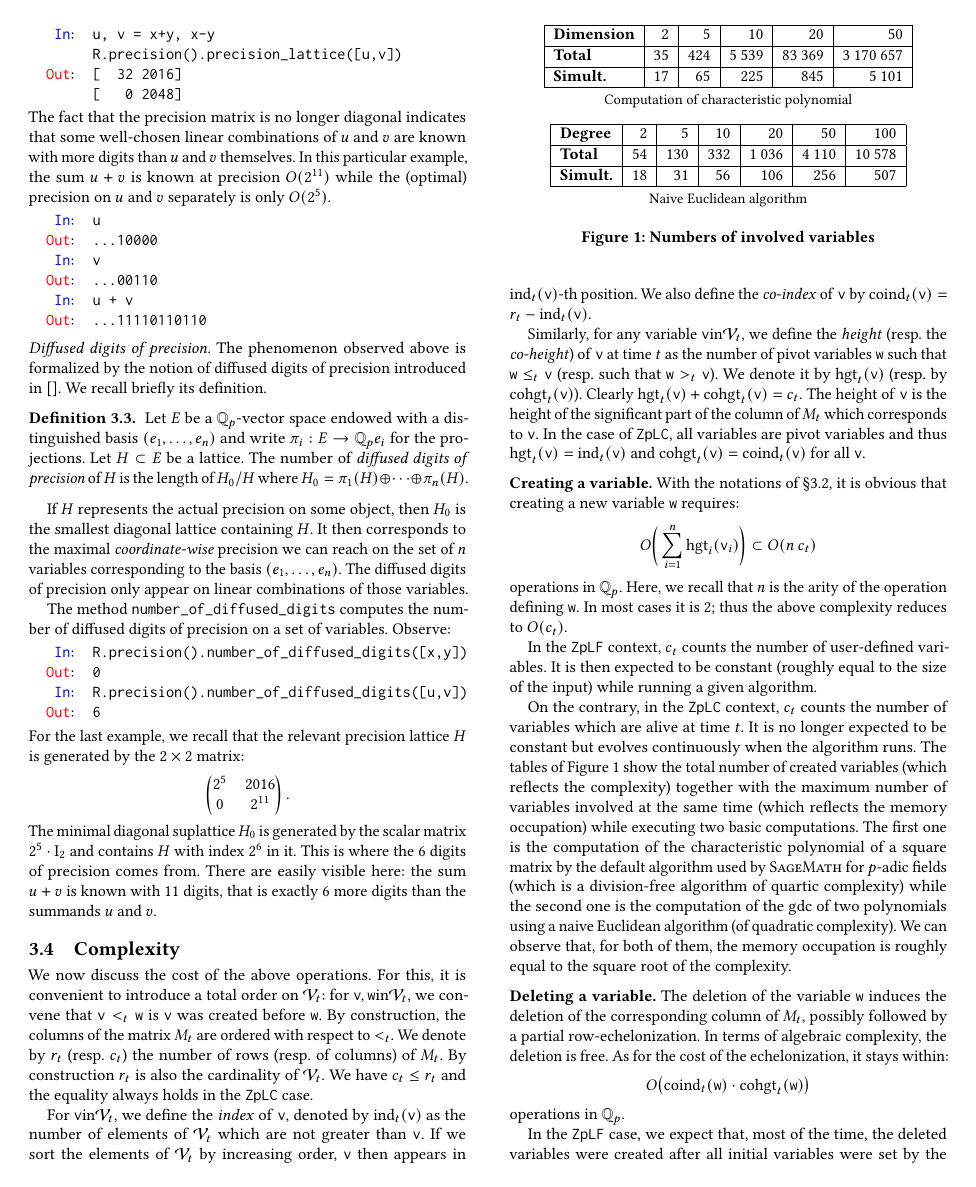
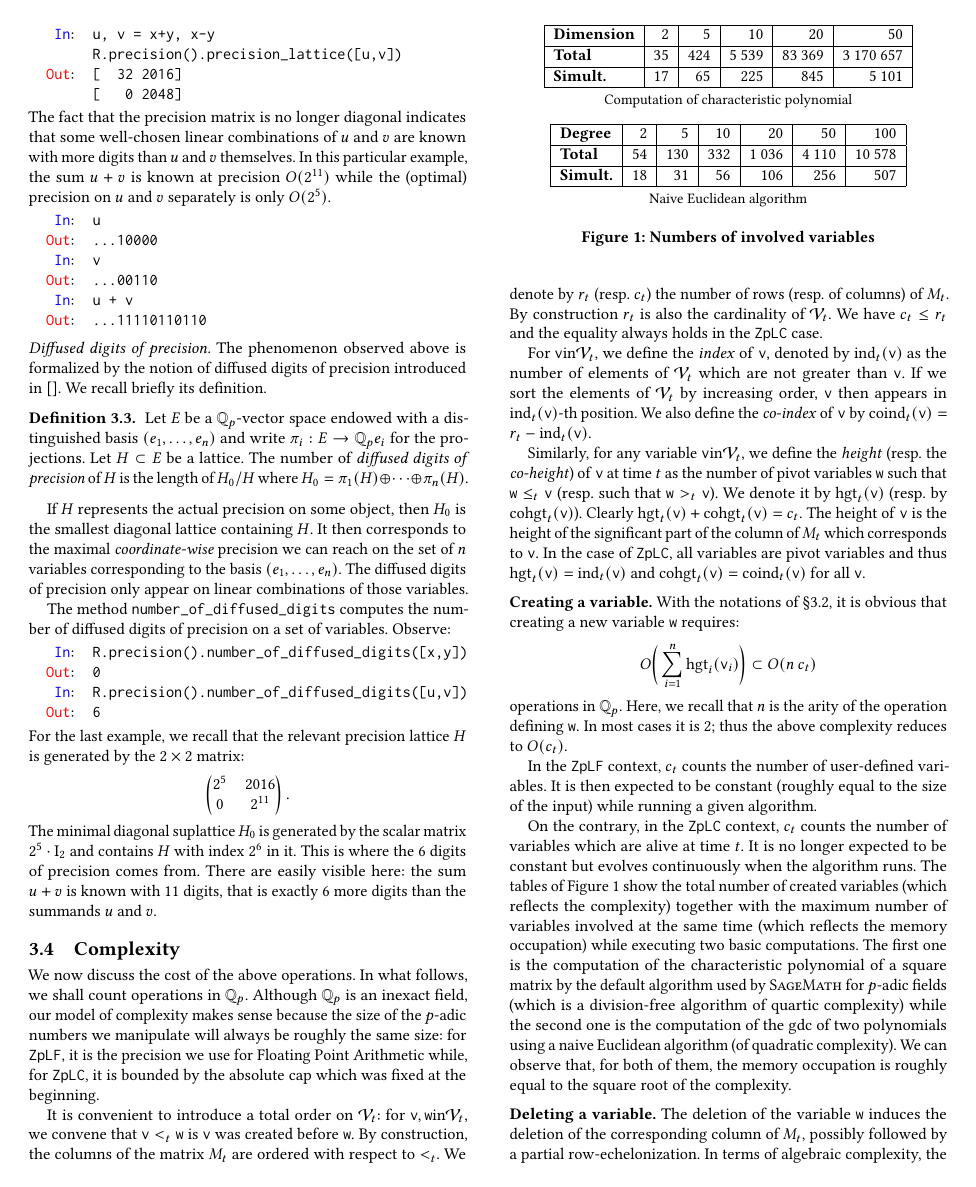
Before and after one commit to roed314/padicprec, a LaTeX paper (ZpL/ZpL.tex): page 6 of 8. Compiled offline with pdfLaTeX.

Commit message:
Some words about the complexity model

```diff
--- a/ZpL/ZpL.tex
+++ b/ZpL/ZpL.tex
@@ -74,7 +74,6 @@
 \newcommand{\ZpL}{\text{\rm \tt ZpL}\xspace}
 \newcommand{\ZpLC}{\text{\rm \tt ZpLC}\xspace}
 \newcommand{\ZpLF}{\text{\rm \tt ZpLF}\xspace}
-\newcommand{\ZpFP}{\text{\rm \tt ZpFP}\xspace}
 
 \newcommand{\card}{\text{Card}\:}
 \newcommand{\ind}{\text{ind}}
@@ -1151,8 +1150,14 @@ that is exactly $6$ more digits than the summands $u$ and $v$.
 \subsection{Complexity}
 
 We now discuss the cost of the above operations.
-For this,
-it is convenient to introduce a total order on $\calV_t$: for $\ttv,
+In what follows, we shall count operations in $\Qp$. Although $\Qp$
+is an inexact field, our model of complexity makes sense because the
+size of the $p$-adic numbers we manipulate will always be roughly the
+same size: for \ZpLF, it is the precision we use for Floating Point
+Arithmetic while, for \ZpLC, it is bounded by the absolute cap which
+was fixed at the beginning.
+
+It is convenient to introduce a total order on $\calV_t$: for $\ttv,
 \ttw \in \calV_t$, we convene that $\ttv <_t \ttw$ is \ttv was created
 before~\ttw. By construction, the columns of the matrix $M_t$ are
 ordered with respect to $<_t$. We denote by $r_t$ (resp. $c_t$) the
```
